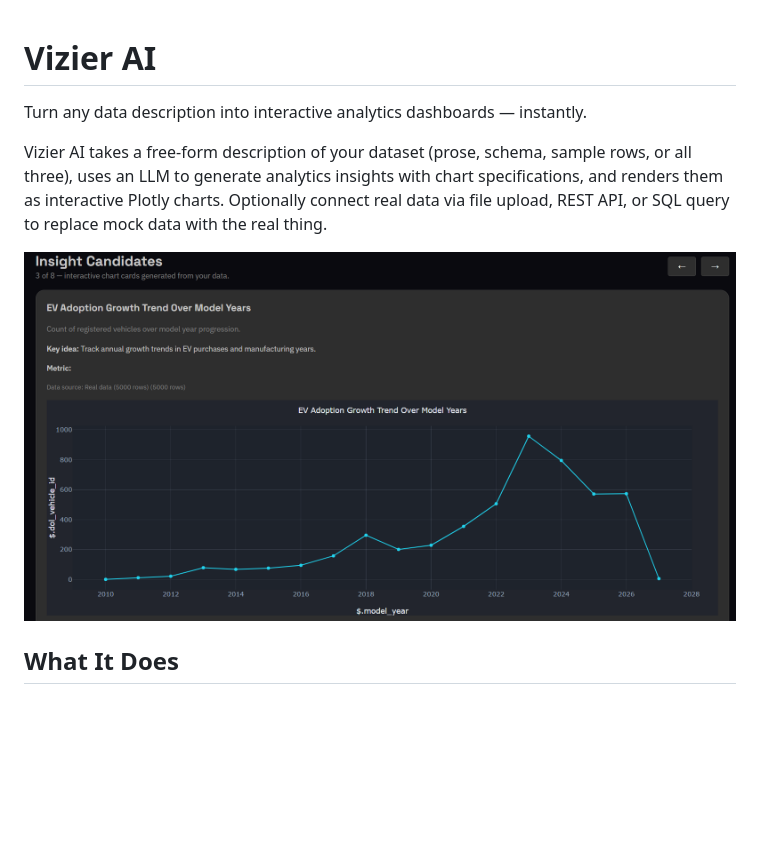
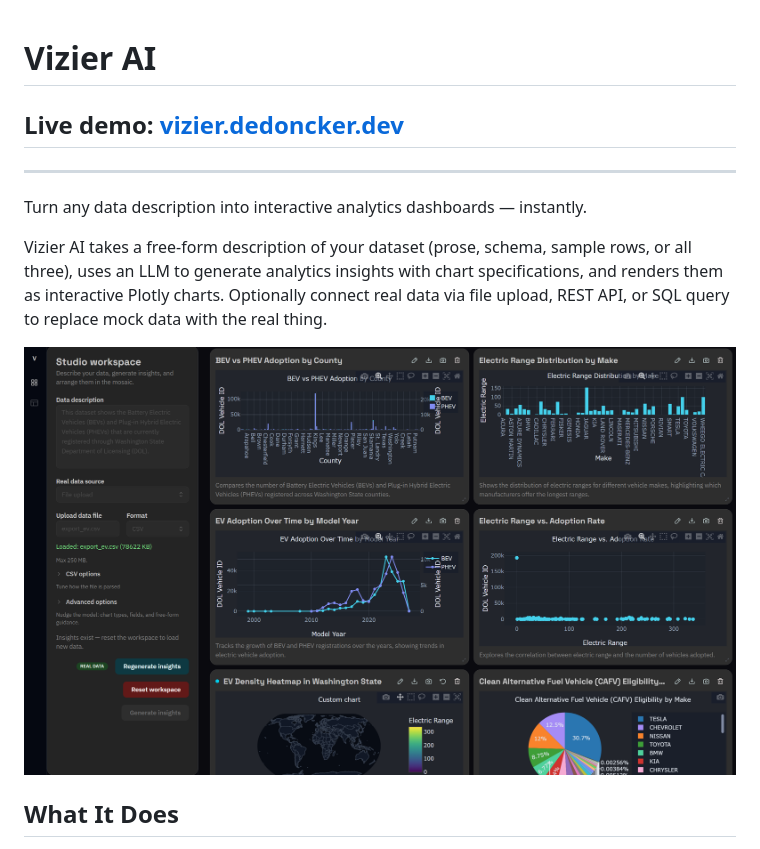
Before and after one commit to CisterMoke/vizier, a Markdown page: README.md, the part around the change. GitHub-like rendering; pictures changed too: demo-thumb.png; blank space fills up the shorter version.

```diff
--- a/README.md
+++ b/README.md
@@ -1,4 +1,8 @@
 # Vizier AI
+
+## Live demo: [vizier.dedoncker.dev](https://vizier.dedoncker.dev)
+
+-----
 
 Turn any data description into interactive analytics dashboards — instantly.
 
```
